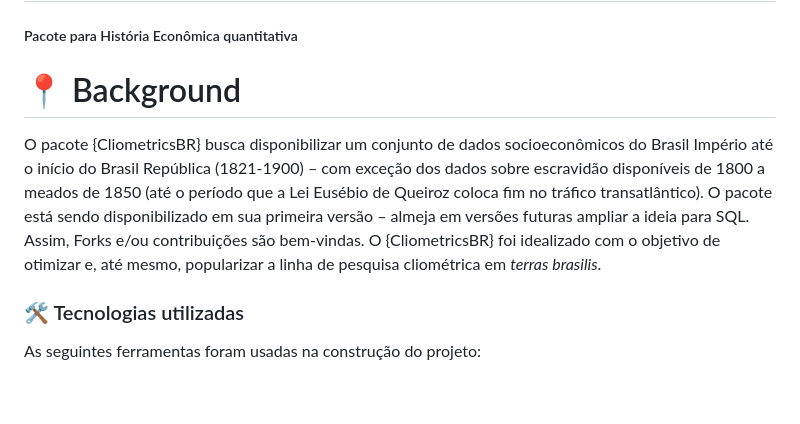
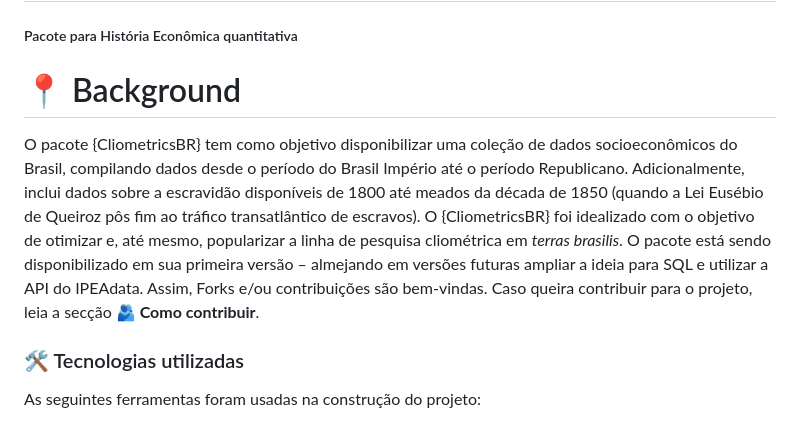
Before and after one commit to LuizPaulo23/CliometricsBR, a Markdown page: README.md, the part around one of its changes. Rendered like a GitHub page; blank space fills up the shorter version.

```diff
--- a/README.md
+++ b/README.md
@@ -1,7 +1,7 @@
 <h1 class="code-line" data-line-start=0 data-line-end=1 ><a id="CliometricsBR__Version_010_0"></a>{CliometricsBR} - Version: 0.1.0</h1>
 <h5 class="code-line" data-line-start=1 data-line-end=2 ><a id="Pacote_para_Histria_Econmica_quantitativa_1"></a>Pacote para História Econômica quantitativa</h5>
-<h1 class="code-line" data-line-start=5 data-line-end=6 ><a id="_Background_5"></a>📍 Background</h1>
-<p class="has-line-data" data-line-start="6" data-line-end="7">O pacote {CliometricsBR} busca disponibilizar um conjunto de dados socioeconômicos do Brasil Império até o início do Brasil República (1821-1900) – com exceção dos dados sobre escravidão disponíveis de 1800 a meados de 1850 (até o período que a Lei Eusébio de Queiroz coloca fim no tráfico transatlântico). O pacote está sendo disponibilizado em sua primeira versão –  almeja em versões futuras ampliar a ideia para SQL. Assim, Forks e/ou contribuições são bem-vindas. O {CliometricsBR} foi idealizado com o objetivo de otimizar e, até mesmo, popularizar a linha de pesquisa cliométrica em <em>terras brasilis</em>.</p>
-<h3 class="code-line" data-line-start=8 data-line-end=9 ><a id="_Tecnologias_utilizadas_8"></a>🛠 Tecnologias utilizadas</h3>
-<p class="has-line-data" data-line-start="10" data-line-end="11">As seguintes ferramentas foram usadas na construção do projeto:</p>
+<h1 class="code-line" data-line-start=3 data-line-end=4 ><a id="_Background_3"></a>📍 Background</h1>
+<p class="has-line-data" data-line-start="4" data-line-end="5">O pacote {CliometricsBR} tem como objetivo disponibilizar uma coleção de dados socioeconômicos do Brasil, compilando dados desde o período do Brasil Império até o período Republicano. Adicionalmente, inclui dados sobre a escravidão disponíveis de 1800 até meados da década de 1850 (quando a Lei Eusébio de Queiroz pôs fim ao tráfico transatlântico de escravos).  O {CliometricsBR} foi idealizado com o objetivo de otimizar e, até mesmo, popularizar a linha de pesquisa cliométrica em <em>terras brasilis</em>. O pacote está sendo disponibilizado em sua primeira versão –  almejando em versões futuras ampliar a ideia para SQL e utilizar a API do IPEAdata. Assim, Forks e/ou contribuições são bem-vindas. Caso queira contribuir para o projeto, leia a secção <strong>🫂 Como contribuir</strong>.</p>
+<h3 class="code-line" data-line-start=6 data-line-end=7 ><a id="_Tecnologias_utilizadas_6"></a>🛠 Tecnologias utilizadas</h3>
+<p class="has-line-data" data-line-start="8" data-line-end="9">As seguintes ferramentas foram usadas na construção do projeto:</p>
 <ul>
```
Also changed, not shown: other parts of README.md (+60 -46 lines).
